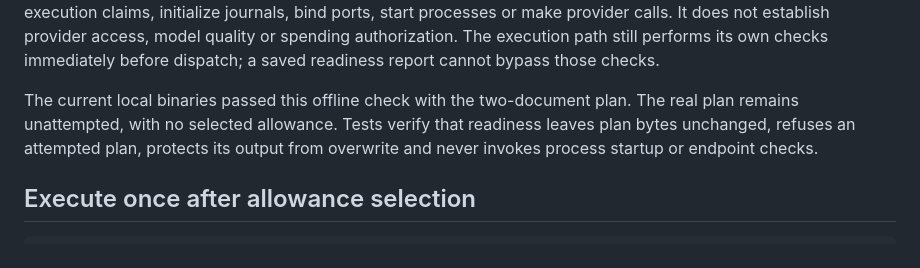
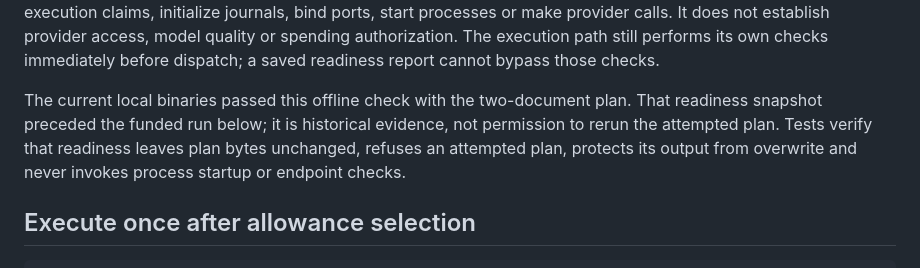
Before and after one commit to copyleftdev/braess-router, a Markdown page: demo/PILOT.md, the part around one of its changes. GitHub-like rendering.

```diff
--- a/demo/PILOT.md
+++ b/demo/PILOT.md
@@ -90,7 +91,8 @@ own checks immediately before dispatch; a saved readiness report cannot bypass
 those checks.
 
 The current local binaries passed this offline check with the two-document plan.
-The real plan remains unattempted, with no selected allowance. Tests verify that
+That readiness snapshot preceded the funded run below; it is historical evidence,
+not permission to rerun the attempted plan. Tests verify that
 readiness leaves plan bytes unchanged, refuses an attempted plan, protects its
 output from overwrite and never invokes process startup or endpoint checks.
 
```
Also changed, not shown: other parts of demo/PILOT.md (+39 -5 lines), demo/README.md (+4 -2 lines), docs/DOGFOOD.md (+3 -2 lines).
